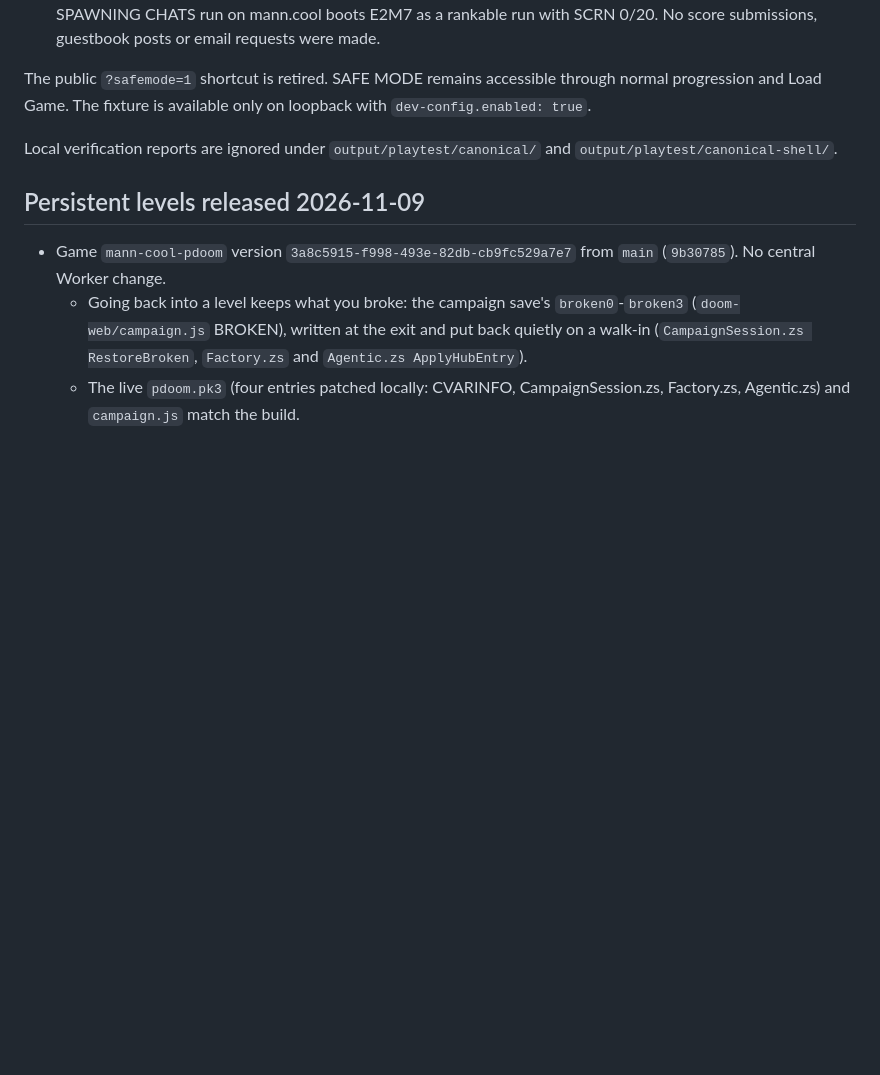
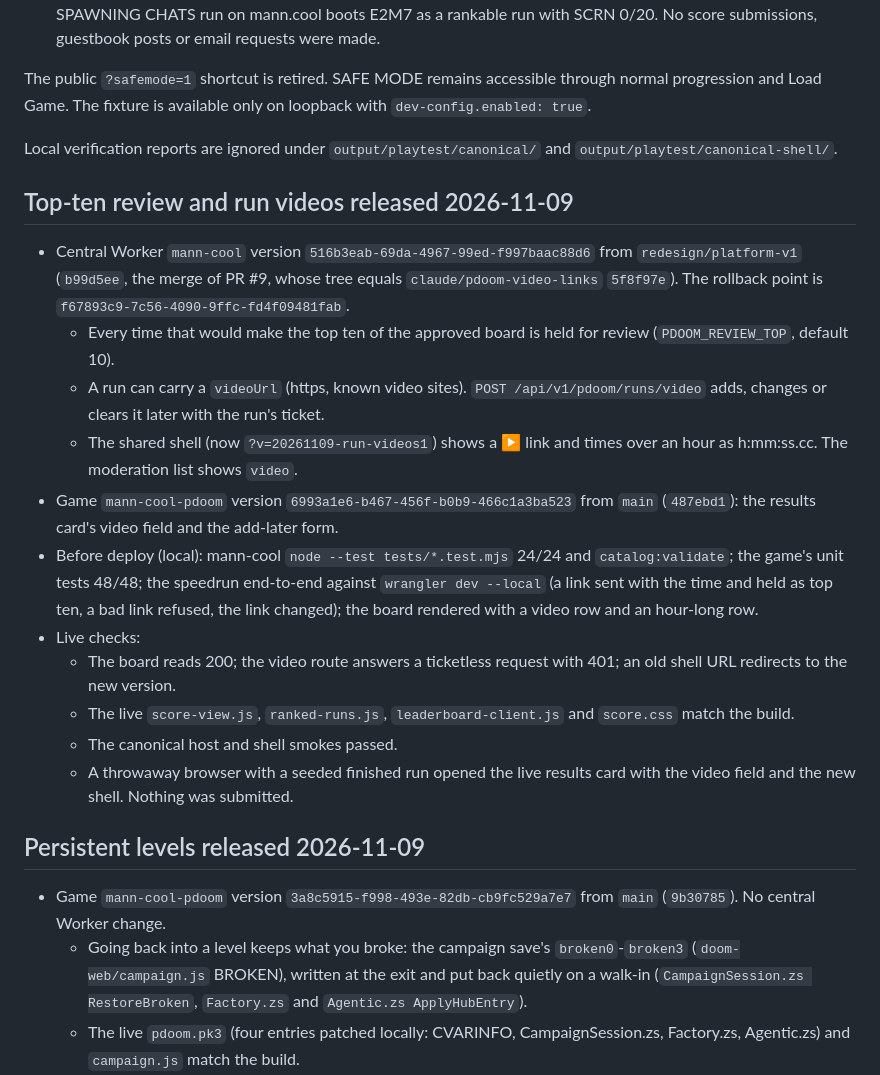
Before and after one commit to songadaymann/pdoom, a Markdown page: docs/PUBLISH-MANN-COOL.md, the part around the change. GitHub-like rendering; blank space fills up the shorter version.

Commit message:
Record the top-ten review and run videos release and refresh the runtime manifest
Co-Authored-By: Claude Opus 5.5 <noreply@anthropic.com>

```diff
--- a/docs/PUBLISH-MANN-COOL.md
+++ b/docs/PUBLISH-MANN-COOL.md
@@ -37,6 +37,20 @@ normal progression and Load Game. The fixture is available only on loopback with
 `dev-config.enabled: true`.
 
 Local verification reports are ignored under `output/playtest/canonical/` and `output/playtest/canonical-shell/`.
+
+## Top-ten review and run videos released 2026-11-09
+
+- Central Worker `mann-cool` version `516b3eab-69da-4967-99ed-f997baac88d6` from `redesign/platform-v1` (`b99d5ee`, the merge of PR #9, whose tree equals `claude/pdoom-video-links` `5f8f97e`). The rollback point is `f67893c9-7c56-4090-9ffc-fd4f09481fab`.
+  - Every time that would make the top ten of the approved board is held for review (`PDOOM_REVIEW_TOP`, default 10).
+  - A run can carry a `videoUrl` (https, known video sites). `POST /api/v1/pdoom/runs/video` adds, changes or clears it later with the run's ticket.
+  - The shared shell (now `?v=20261109-run-videos1`) shows a ▶ link and times over an hour as h:mm:ss.cc. The moderation list shows `video`.
+- Game `mann-cool-pdoom` version `6993a1e6-b467-456f-b0b9-466c1a3ba523` from `main` (`487ebd1`): the results card's video field and the add-later form.
+- Before deploy (local): mann-cool `node --test tests/*.test.mjs` 24/24 and `catalog:validate`; the game's unit tests 48/48; the speedrun end-to-end against `wrangler dev --local` (a link sent with the time and held as top ten, a bad link refused, the link changed); the board rendered with a video row and an hour-long row.
+- Live checks:
+  - The board reads 200; the video route answers a ticketless request with 401; an old shell URL redirects to the new version.
+  - The live `score-view.js`, `ranked-runs.js`, `leaderboard-client.js` and `score.css` match the build.
+  - The canonical host and shell smokes passed.
+  - A throwaway browser with a seeded finished run opened the live results card with the video field and the new shell. Nothing was submitted.
 
 ## Persistent levels released 2026-11-09
 
```
Also changed, not shown: docs/FEATURE-LEDGER.md (+1 -1 lines).
